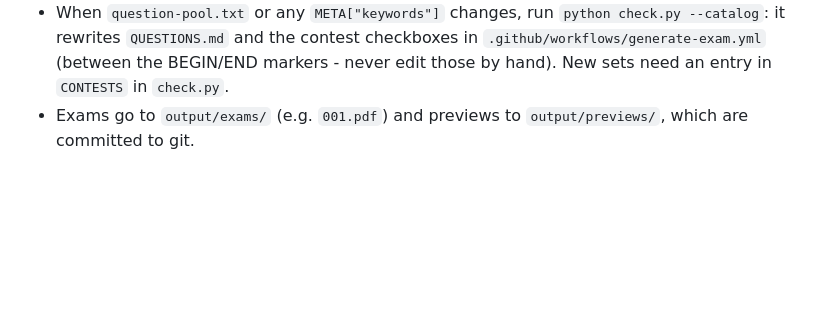
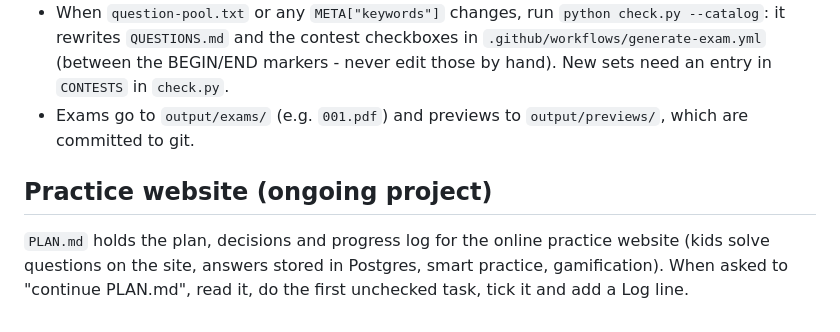
Before and after one commit to koraytugay/math-kang-claude, a Markdown page: CLAUDE.md, the part around the change. Drawn GitHub-style; blank space fills up the shorter version.

Commit message:
Add PLAN.md for the online practice website
Co-Authored-By: Claude Opus 5.5 <noreply@anthropic.com>

```diff
--- a/CLAUDE.md
+++ b/CLAUDE.md
@@ -50,3 +50,8 @@ an exam is just `python make_exam.py`.
   `QUESTIONS.md` and the contest checkboxes in `.github/workflows/generate-exam.yml` (between the BEGIN/END
   markers - never edit those by hand). New sets need an entry in `CONTESTS` in `check.py`.
 - Exams go to `output/exams/` (e.g. `001.pdf`) and previews to `output/previews/`, which are committed to git.
+
+## Practice website (ongoing project)
+`PLAN.md` holds the plan, decisions and progress log for the online practice website (kids solve questions
+on the site, answers stored in Postgres, smart practice, gamification). When asked to "continue PLAN.md",
+read it, do the first unchecked task, tick it and add a Log line.
```
Also changed, not shown: PLAN.md (added, +104 -0 lines).
